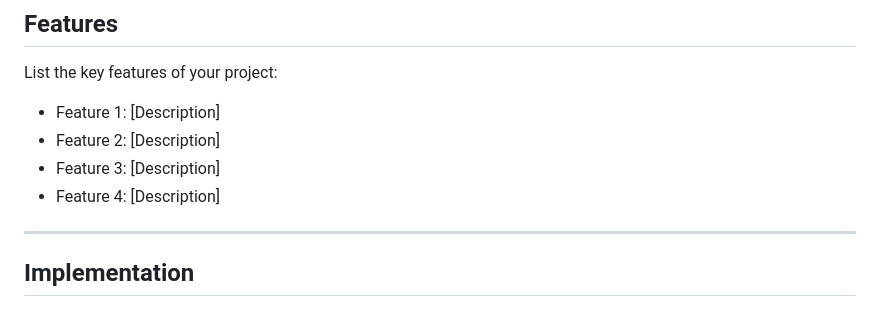
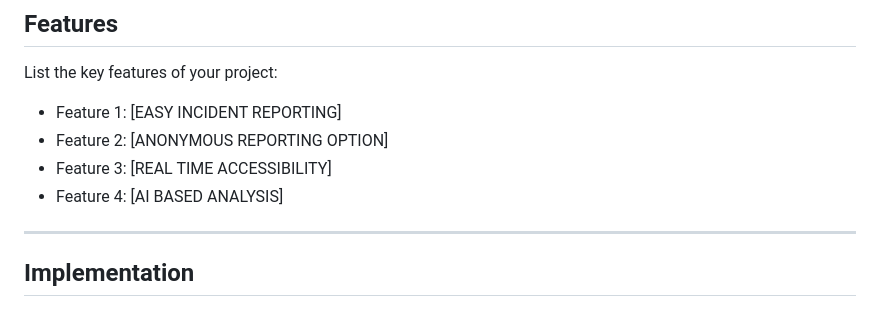
Before and after one commit to fathima200617/campusguard-ai, a Markdown page: README.md, the part around the change. GitHub-like rendering.

```diff
--- a/README.md
+++ b/README.md
@@ -49,10 +49,10 @@ By digitizing the reporting process, CampusGuard AI reduces hesitation, increase
 ## Features
 
 List the key features of your project:
-- Feature 1: [Description]
-- Feature 2: [Description]
-- Feature 3: [Description]
-- Feature 4: [Description]
+- Feature 1: [EASY INCIDENT REPORTING]
+- Feature 2: [ANONYMOUS REPORTING OPTION]
+- Feature 3: [REAL TIME ACCESSIBILITY]
+- Feature 4: [AI BASED ANALYSIS]
 
 ---
 
```
